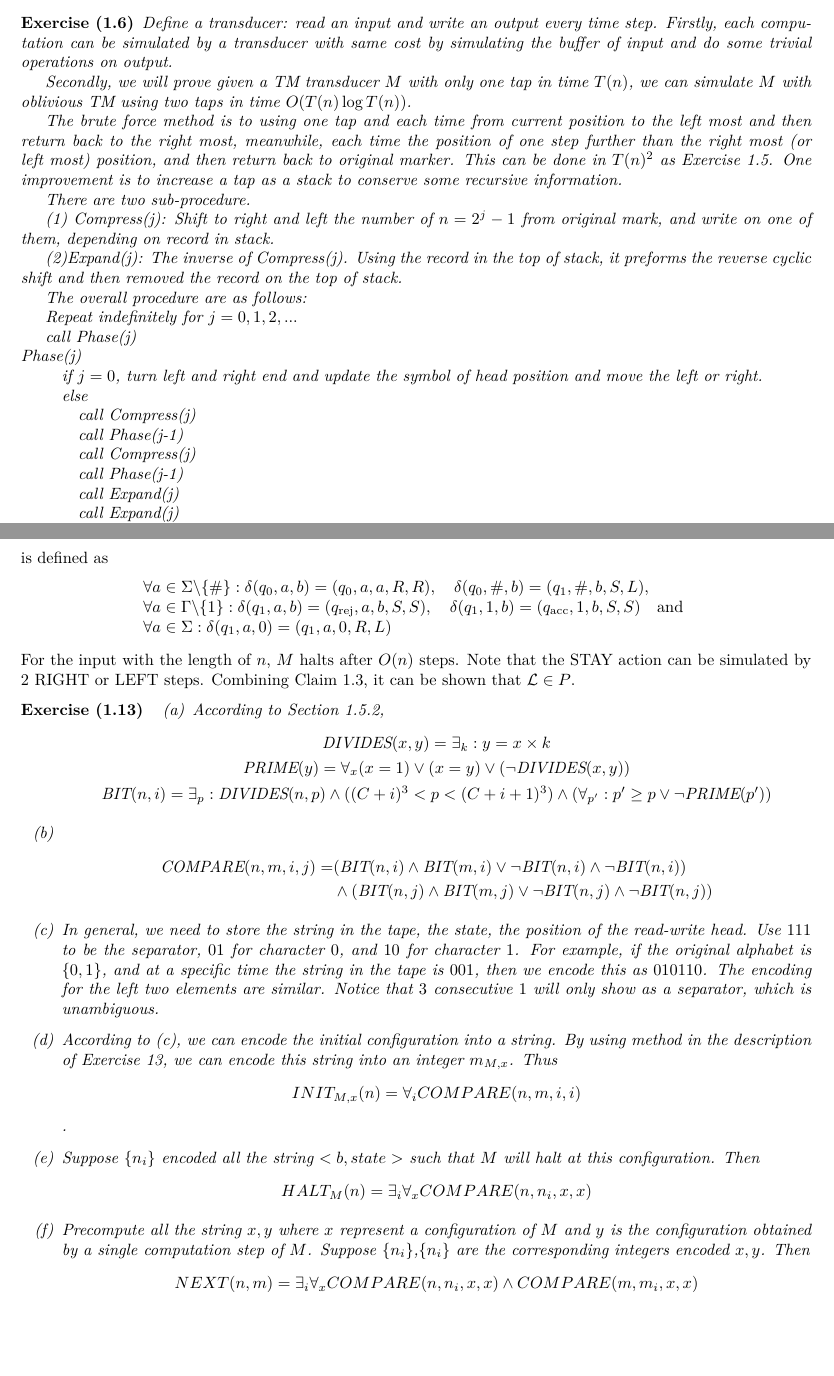
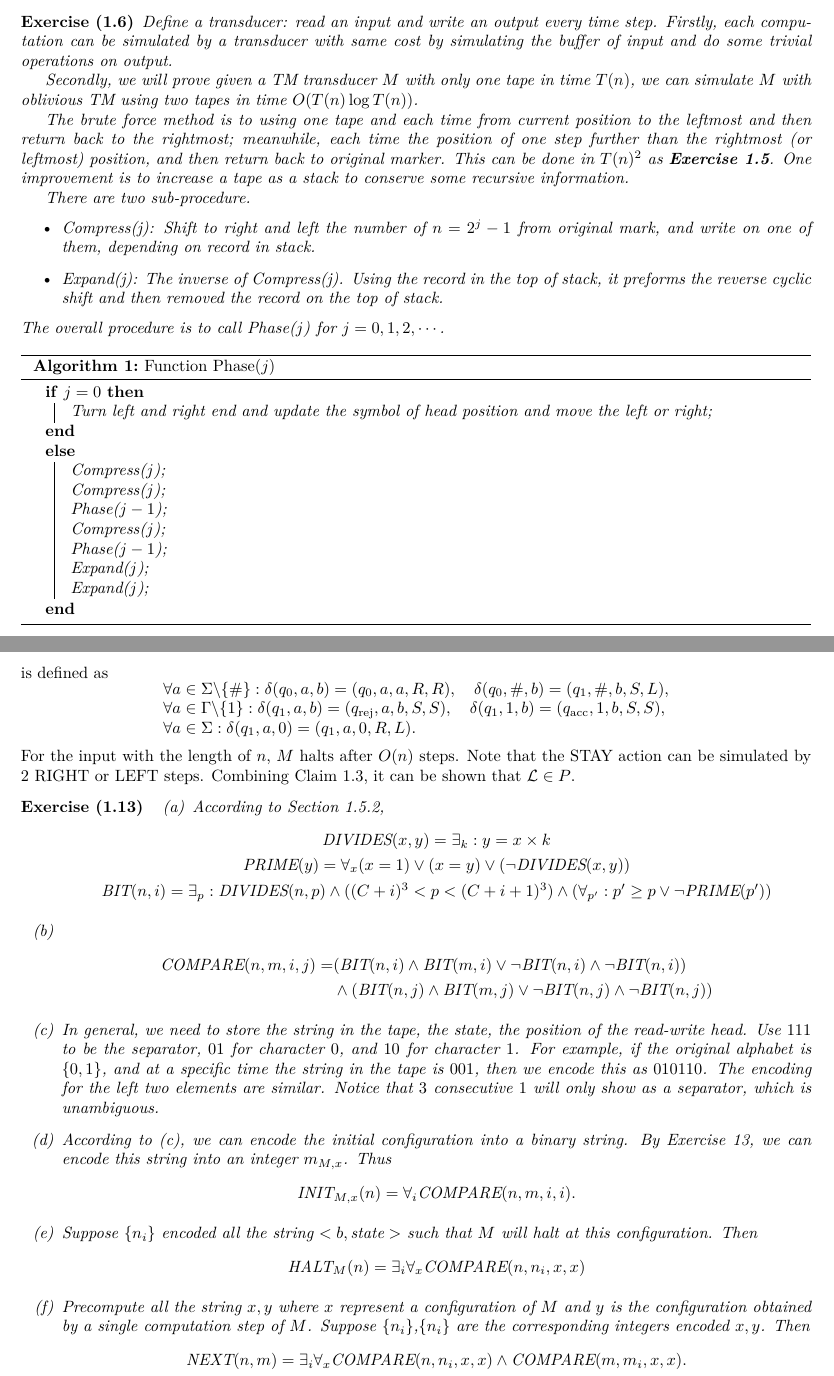
Before and after one commit to Shlw/Books-and-Exercises, a LaTeX document (Computational-Complexity-A-Modern-Approach/chap01/chap01.tex): two parts of pages 1 and 2 of 3, joined at a grey line, cut so that both start at the same text, the shorter picture padded with empty space. Compiled offline with XeLaTeX.

Commit message:
formatting

```diff
--- a/Computational-Complexity-A-Modern-Approach/chap01/chap01.tex
+++ b/Computational-Complexity-A-Modern-Approach/chap01/chap01.tex
@@ -10,6 +10,7 @@
 \usepackage{geometry}
 \usepackage{ntheorem}
 \usepackage{hyperref}
+\usepackage[ruled]{algorithm2e}
 \usepackage{caption,subcaption}
 
 \geometry{left=2cm,right=2cm,top=2cm,bottom=2cm}
@@ -76,45 +77,45 @@
 \end{exercise}
 
 \begin{exercise}[1.6]
+    Define a transducer: read an input and write an output every time step.
+    Firstly, each computation can be simulated by a transducer with same cost by
+    simulating the buffer of input and do some trivial operations on output.
 
-Define a transducer: read an input and write an output every time step. Firstly, each computation can be simulated by a transducer with same cost by simulating the buffer of input and do some trivial operations on output.
+    Secondly, we will prove given a TM transducer $M$ with only one tape in time $T(n)$,
+    we can simulate $M$ with oblivious TM using two tapes in time $O(T(n)\log T(n))$.
 
-Secondly, we will prove given a TM transducer $M$ with only one tap in time $T(n)$, we can simulate $M$ with oblivious TM using two taps in time $O(T(n)\log T(n))$.
-
-The brute force method is to using one tap and each time from current position to the left  most and then return back to the right most, meanwhile, each time the position of one step further than the right most (or left most) position, and then return back to original marker. This can be done in $T(n)^{2}$ as Exercise 1.5. One improvement is to increase a tap as a stack to conserve some recursive information.
+    The brute force method is to using one tape and each time from current position to the leftmost and
+    then return back to the rightmost; meanwhile, each time the position of one step further than
+    the rightmost (or leftmost) position, and then return back to original marker.
+    This can be done in $T(n)^{2}$ as \textbf{Exercise 1.5}.
+    One improvement is to increase a tape as a stack to conserve some recursive information.
 
     There are two sub-procedure.
-
-(1) Compress(j): Shift to right and left the number of $n = 2^{j} - 1$ from original mark, and write on one of them, depending on record in stack.
-
-(2)Expand(j): The inverse of Compress(j). Using the record in the top of stack, it preforms the reverse cyclic shift and then removed the record on the top of stack.
-
-The overall procedure are as follows:
-
-Repeat indefinitely for $j = 0, 1, 2, ...$
-
-call Phase(j)\\
-Phase(j)
-
-\quad if $j = 0$, turn left and right end and update the symbol of head position and move the left or right.
-
-\quad else
-
-\quad \quad call Compress(j)
-
-\quad \quad call Phase(j-1)
-
-\quad \quad call Compress(j)
-
-\quad \quad call Phase(j-1)
-
-\quad \quad call Expand(j)
-
-\quad \quad call Expand(j)
-
+    \begin{itemize}
+        \item Compress(j): Shift to right and left the number of $n=2^{j}-1$ from original mark,
+            and write on one of them, depending on record in stack.
+        \item Expand(j): The inverse of Compress(j). Using the record in the top of stack,
+            it preforms the reverse cyclic shift and then removed the record on the top of stack.
+    \end{itemize}
+    The overall procedure is to call Phase($j$) for $j=0,1,2,\cdots$.
+    \begin{center}
+    \begin{algorithm}[H]
+    \caption{Function Phase($j$)}
+    \If{$j=0$}{
+        Turn left and right end and update the symbol of head position and move the left or right\;
+    }\Else{
+        Compress($j$)\;
+        Compress($j$)\;
+        Phase($j-1$)\;
+        Compress($j$)\;
+        Phase($j-1$)\;
+        Expand($j$)\;
+        Expand($j$)\;
+    }
+    \end{algorithm}
+    \end{center}
     The time complexity is $O(T\log T)$ since $M$ can be simulated in the first $j = \log n$ steps.
 \end{exercise}
-
 
 \begin{exercise}[1.7]
     By \textbf{Claim 1.6}, it suffices to show $f$ can be computed in $O(T(n))$ with a three-tape TM $M$.
@@ -159,9 +163,9 @@ The time complexity is $O(T\log T)$ since $M$ can be simulated in the first $j =
             \delta(q_0,\#,b) = (q_1,\#,b,S,L),\\
 
             \forall a \in \Gamma\backslash\{1\}: \delta(q_1,a,b) = (q_\text{rej},a,b,S,S), \quad
-            \delta(q_1,1,b) = (q_\text{acc},1,b,S,S) \quad \text{and }\\
+            \delta(q_1,1,b) = (q_\text{acc},1,b,S,S),\\
 
-            \forall a \in \Sigma: \delta(q_1,a,0) = (q_1,a,0,R,L)
+            \forall a \in \Sigma: \delta(q_1,a,0) = (q_1,a,0,R,L).
         \end{array}
     \]
     For the input with the length of $n$, $M$ halts after $O(n)$ steps. Note that the STAY action can be simulated by 2 RIGHT or LEFT steps. Combining Claim 1.3, it can be shown that $\mathcal L \in P$.
@@ -187,19 +191,21 @@ The time complexity is $O(T\log T)$ since $M$ can be simulated in the first $j =
             For example, if the original alphabet is $\bin$, and at a specific time the string in the tape is $001$,
             then we encode this as $010110$. The encoding for the left two elements are similar.
             Notice that $3$ consecutive $1$ will only show as a separator, which is unambiguous.
-
-\item[(d)] According to (c), we can encode the initial configuration into a string. By using method in the description of Exercise 13, we can encode this string into an integer $m_{M,x}$. Thus
-$$INIT_{M,x}(n)=\forall_i COMPARE(n,m,i,i)$$.
-\item[(e)] Suppose $\{n_i\}$ encoded all the string $<b,state>$ such that $M$ will halt at this configuration. Then
+        \item[(d)] According to (c), we can encode the initial configuration into a binary string.
+            By Exercise 13, we can encode this string into an integer $m_{M,x}$.
+            Thus
             $$
-HALT_M(n)=\exists_i \forall_x COMPARE(n,n_i,x,x)
+            \text{INIT}_{M,x}(n)=\forall_i\text{COMPARE}(n,m,i,i).
             $$
-\item[(f)] Precompute all the string $x,y$ where $x$ represent a configuration of $M$ and $y$ is the configuration obtained by a single computation step of $M$. Suppose $\{n_i\}$,$\{n_i\}$ are the corresponding integers encoded $x,y$.
+        \item[(e)] Suppose $\{n_i\}$ encoded all the string $<b,\text{state}>$ such that $M$ will halt at this configuration.
             Then
             $$
-NEXT(n,m)=\exists_i\forall_x COMPARE(n,n_i,x,x)\wedge COMPARE(m,m_i,x,x)
+            \text{HALT}_M(n)=\exists_i \forall_x\text{COMPARE}(n,n_i,x,x)
             $$
-\item[(g)]
+        \item[(f)] Precompute all the string $x,y$ where $x$ represent a configuration of $M$ and
+            $y$ is the configuration obtained by a single computation step of $M$.
+            Suppose $\{n_i\}$,$\{n_i\}$ are the corresponding integers encoded $x,y$.
+            Then
             $$
-VALID_M(m,t)=\exists_i\forall_j (j>t-1)\vee(j<1)\vee NEXT(m_j,m_{j+1})
+            \text{NEXT}(n,m)=\exists_i\forall_x\text{COMPARE}(n,n_i,x,x)\wedge\text{COMPARE}(m,m_i,x,x).
             $$
```
Also changed, not shown: Computational-Complexity-A-Modern-Approach/chap01/chap01.tex (17 more changed lines). Lines whose indentation alone changed are shown as unchanged.
